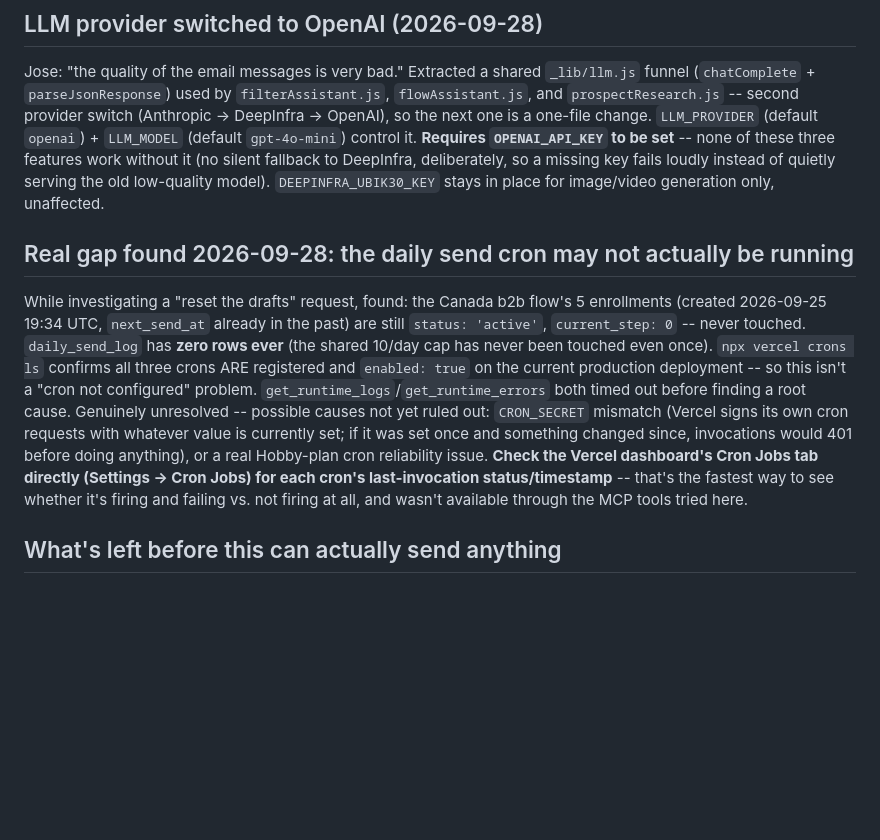
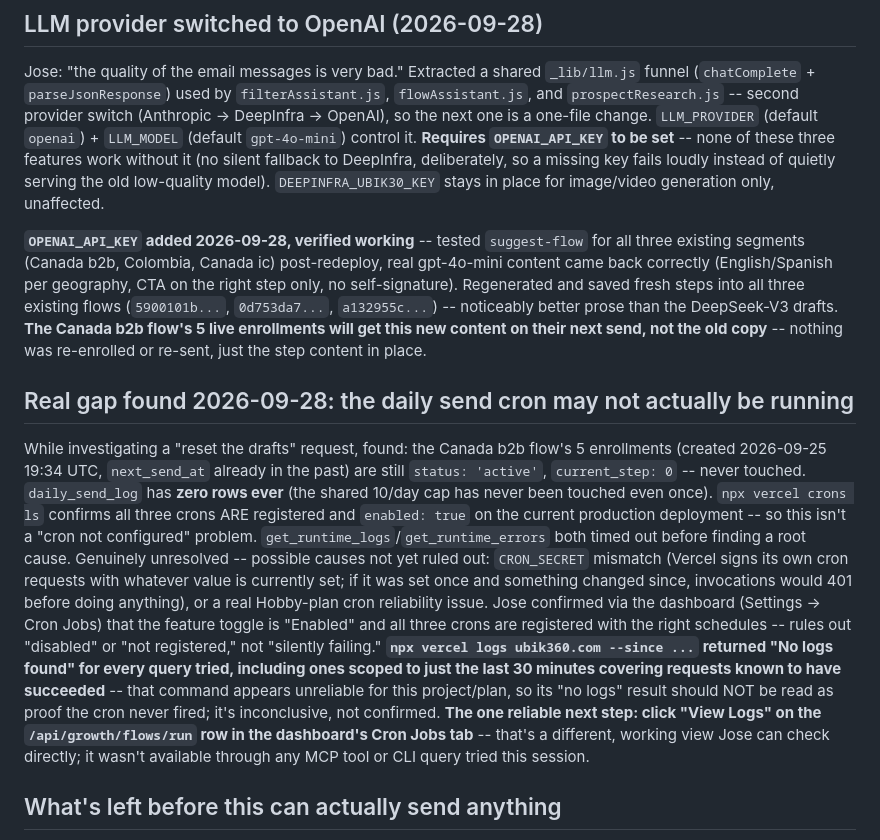
Before and after one commit to ubik360cloud/ubik360website, a Markdown page: docs/growth-hub-status.md, the part around the change. Rendered like a GitHub page; blank space fills up the shorter version.

Commit message:
docs: record OpenAI key verified working, flows regenerated, cron caveat
Co-Authored-By: Claude Sonnet 5 <noreply@anthropic.com>

```diff
--- a/docs/growth-hub-status.md
+++ b/docs/growth-hub-status.md
@@ -246,6 +246,14 @@ it (no silent fallback to DeepInfra, deliberately, so a missing key fails loudly
 quietly serving the old low-quality model). `DEEPINFRA_UBIK30_KEY` stays in place for image/video
 generation only, unaffected.
 
+**`OPENAI_API_KEY` added 2026-09-28, verified working** -- tested `suggest-flow` for all three
+existing segments (Canada b2b, Colombia, Canada ic) post-redeploy, real gpt-4o-mini content came
+back correctly (English/Spanish per geography, CTA on the right step only, no self-signature).
+Regenerated and saved fresh steps into all three existing flows (`5900101b...`, `0d753da7...`,
+`a132955c...`) -- noticeably better prose than the DeepSeek-V3 drafts. **The Canada b2b flow's 5
+live enrollments will get this new content on their next send, not the old copy** -- nothing was
+re-enrolled or re-sent, just the step content in place.
+
 ## Real gap found 2026-09-28: the daily send cron may not actually be running
 
 While investigating a "reset the drafts" request, found: the Canada b2b flow's 5 enrollments
@@ -257,9 +265,15 @@ problem. `get_runtime_logs`/`get_runtime_errors` both timed out before finding a
 Genuinely unresolved -- possible causes not yet ruled out: `CRON_SECRET` mismatch (Vercel signs
 its own cron requests with whatever value is currently set; if it was set once and something
 changed since, invocations would 401 before doing anything), or a real Hobby-plan cron reliability
-issue. **Check the Vercel dashboard's Cron Jobs tab directly (Settings → Cron Jobs) for each
-cron's last-invocation status/timestamp** -- that's the fastest way to see whether it's firing and
-failing vs. not firing at all, and wasn't available through the MCP tools tried here.
+issue. Jose confirmed via the dashboard (Settings → Cron Jobs) that the feature toggle is
+"Enabled" and all three crons are registered with the right schedules -- rules out "disabled" or
+"not registered," not "silently failing." **`npx vercel logs ubik360.com --since ...` returned "No
+logs found" for every query tried, including ones scoped to just the last 30 minutes covering
+requests known to have succeeded** -- that command appears unreliable for this project/plan, so
+its "no logs" result should NOT be read as proof the cron never fired; it's inconclusive, not
+confirmed. **The one reliable next step: click "View Logs" on the `/api/growth/flows/run` row in
+the dashboard's Cron Jobs tab** -- that's a different, working view Jose can check directly; it
+wasn't available through any MCP tool or CLI query tried this session.
 
 ## What's left before this can actually send anything
 
```
